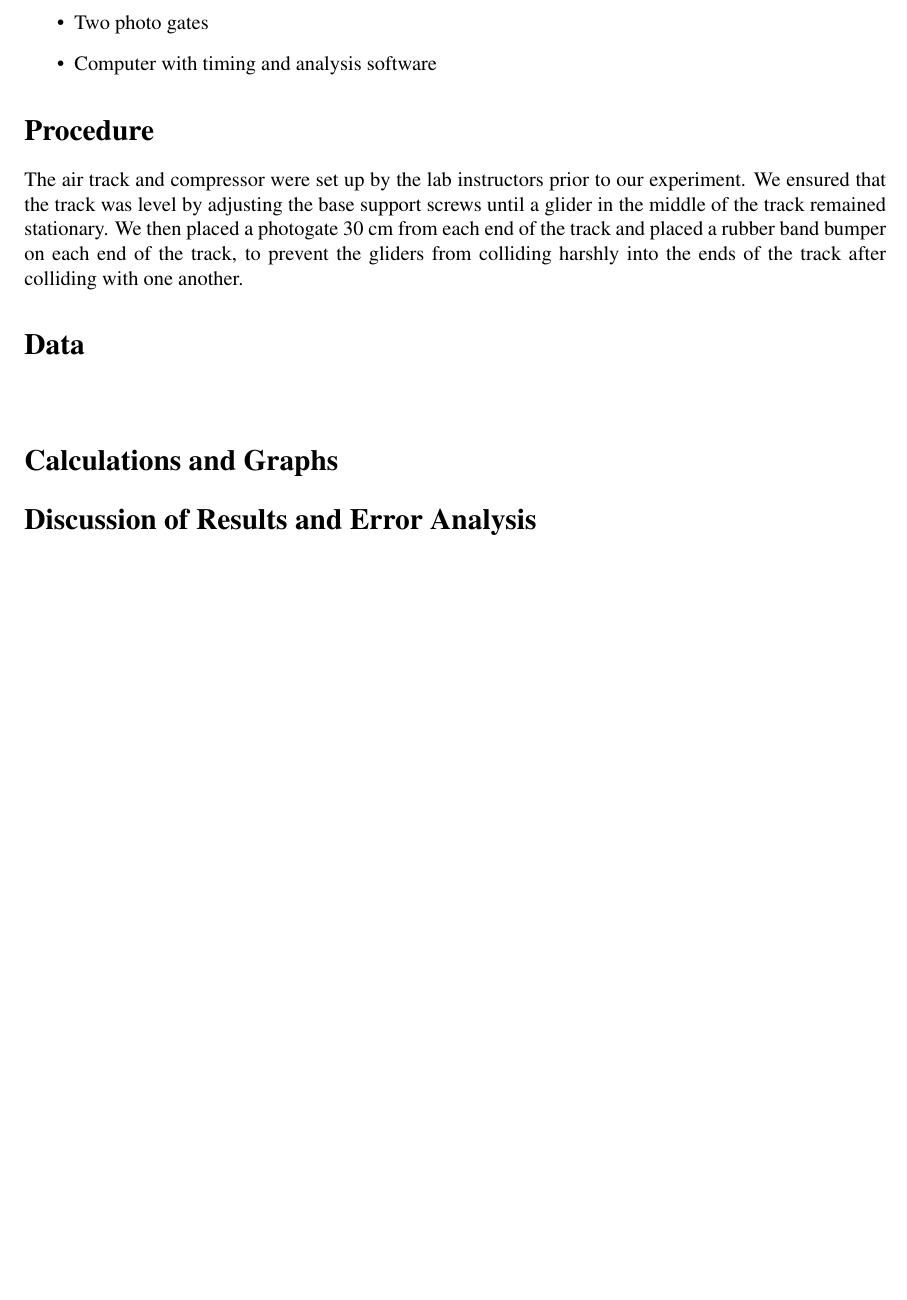
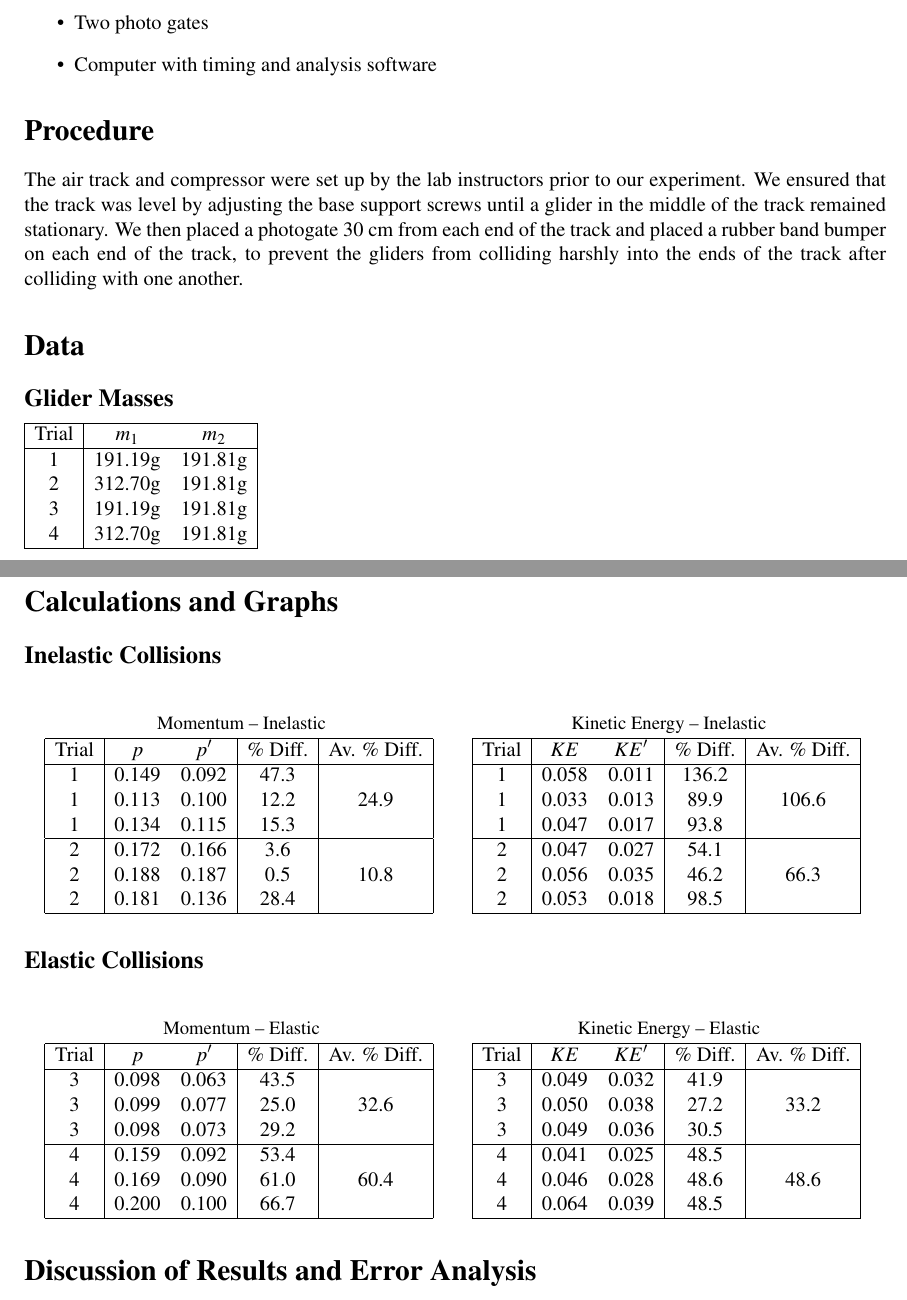
Before and after one commit to ChaoticWeg/phys1730-report2, a LaTeX document (report2.tex, which reads tables/ke_elastic.tex, tables/ke_inelastic.tex, tables/masses.tex): part of the page before the commit and two parts of pages 2 and 3 of 3 after it, the two joined at a grey line, cut so that both start at the same text, the shorter picture padded with empty space. Compiled offline with pdfLaTeX.

Commit message:
a bunch of shit idk

```diff
--- /dev/null
+++ b/tables/ke_elastic.tex
@@ -0,0 +1,9 @@
+\begin{tabular}{ | c | c c | c | c | } \hline
+    Trial & $KE$ & $KE'$ & \% Diff. & Av. \% Diff. \\ \hline
+    3 & 0.049 & 0.032 & 41.9 & \multirow{3}{*}{33.2} \\
+    3 & 0.050 & 0.038 & 27.2 & \\
+    3 & 0.049 & 0.036 & 30.5 & \\ \hline
+    4 & 0.041 & 0.025 & 48.5 & \multirow{3}{*}{48.6} \\
+    4 & 0.046 & 0.028 & 48.6 & \\
+    4 & 0.064 & 0.039 & 48.5 & \\ \hline
+\end{tabular}
--- /dev/null
+++ b/tables/ke_inelastic.tex
@@ -0,0 +1,9 @@
+\begin{tabular}{ | c | c c | c | c | } \hline
+    Trial & $KE$ & $KE'$ & \% Diff. & Av. \% Diff. \\ \hline
+    1 & 0.058 & 0.011 & 136.2 & \multirow{3}{*}{106.6} \\
+    1 & 0.033 & 0.013 & 89.9 & \\
+    1 & 0.047 & 0.017 & 93.8 & \\ \hline
+    2 & 0.047 & 0.027 & 54.1 & \multirow{3}{*}{66.3} \\
+    2 & 0.056 & 0.035 & 46.2 & \\
+    2 & 0.053 & 0.018 & 98.5 & \\ \hline
+\end{tabular}
--- /dev/null
+++ b/tables/masses.tex
@@ -0,0 +1,7 @@
+\begin{tabular}{ | c | c c | } \hline
+    Trial & $m_1$ & $m_2$ \\ \hline
+    1 & 191.19g & 191.81g \\
+    2 & 312.70g & 191.81g \\
+    3 & 191.19g & 191.81g \\
+    4 & 312.70g & 191.81g \\ \hline
+\end{tabular}
--- /dev/null
+++ b/tables/momentum_elastic.tex
@@ -0,0 +1,9 @@
+\begin{tabular}{ | c | c c | c | c | } \hline
+    Trial & $p$ & $p'$ & \% Diff. & Av. \% Diff. \\ \hline
+    3 & 0.098 & 0.063 & 43.5 & \multirow{3}{*}{32.6} \\
+    3 & 0.099 & 0.077 & 25.0 & \\
+    3 & 0.098 & 0.073 & 29.2 & \\ \hline
+    4 & 0.159 & 0.092 & 53.4 & \multirow{3}{*}{60.4} \\
+    4 & 0.169 & 0.090 & 61.0 & \\
+    4 & 0.200 & 0.100 & 66.7 & \\ \hline
+\end{tabular}
--- /dev/null
+++ b/tables/momentum_inelastic.tex
@@ -0,0 +1,9 @@
+\begin{tabular}{ | c | c c | c | c | } \hline
+    Trial & $p$ & $p'$ & \% Diff. & Av. \% Diff. \\ \hline
+    1 & 0.149 & 0.092 & 47.3 & \multirow{3}{*}{24.9} \\
+    1 & 0.113 & 0.100 & 12.2 & \\
+    1 & 0.134 & 0.115 & 15.3 & \\ \hline
+    2 & 0.172 & 0.166 & 3.6 & \multirow{3}{*}{10.8} \\
+    2 & 0.188 & 0.187 & 0.5 & \\
+    2 & 0.181 & 0.136 & 28.4 & \\ \hline
+\end{tabular}
```
Also changed, not shown: report2.tex (+58 -12 lines), sections/abstract.tex (added, +9 -0 lines), sections/title.tex (added, +4 -0 lines), report2.pdf.
